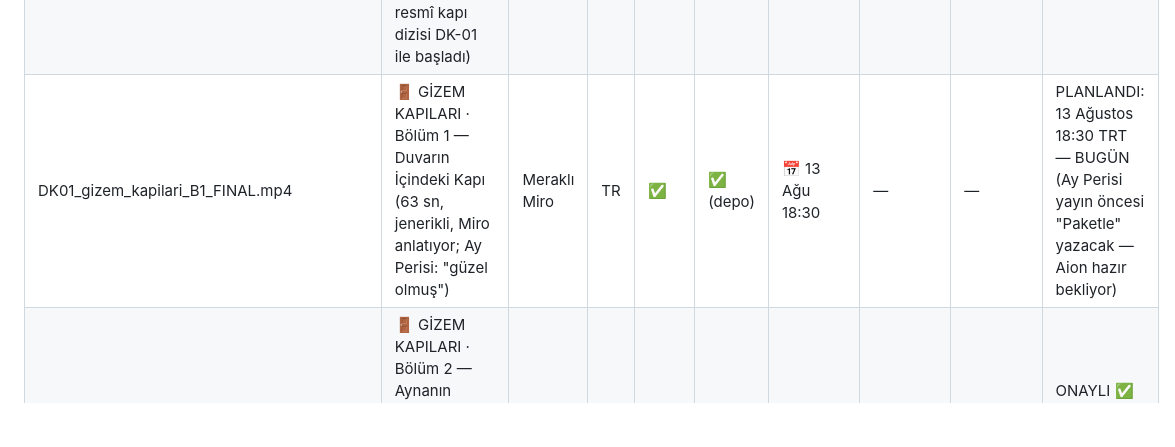
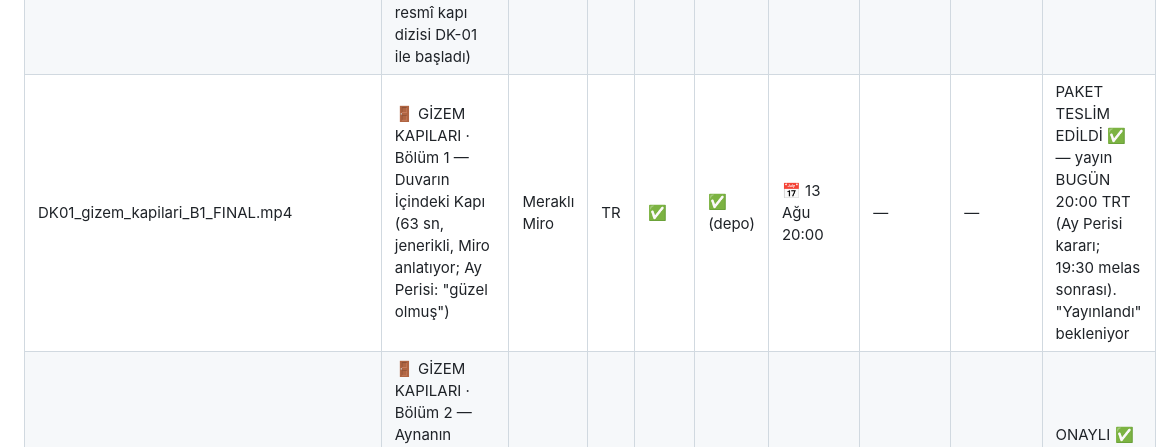
Before and after one commit to mraydinalper/testtttttt, a Markdown page: STOK_TAKIP.md, the part around the change. Drawn GitHub-style; blank space fills up the shorter version.

Commit message:
B1 yayın saati 20:00 TRT'ye güncellendi (Ay Perisi kararı); paket teslim edildi
Co-Authored-By: Claude Fable 5 <noreply@anthropic.com>
Claude-Session: https://claude.ai/code/session_01DWzchLSfKCr2vU49DN2284

```diff
--- a/STOK_TAKIP.md
+++ b/STOK_TAKIP.md
@@ -19,7 +19,7 @@
 | GY01_gece_yarisi_fragman.mp4 | GECE YARISI fragmanı — gizem dizisi işareti (38 sn, diyalogsuz sinematik) | Meraklı Miro | TR | ✅ | ✅ (depo) | — | — | — | Onay bekliyor |
 | AX01_axolotl_FINAL.mp4 | Axolotl belgeseli — İLK GÖR VE DUY videosu (42 sn) | Meraklı Miro | TR | ✅ | ✅ (depo) | — | — | — | Ay Perisi onayı → kanal açılışı adayı |
 | YO01_yanki_odasi_FINAL.mp4 | Yankı Odası — bağımsız gizem hikâyesi (69 sn, DEVAM EDECEK; resmî kapı dizisi DK-01 ile başladı) | Meraklı Miro | TR | ✅ | ✅ (depo) | — | — | — | Onay bekliyor |
-| DK01_gizem_kapilari_B1_FINAL.mp4 | 🚪 GİZEM KAPILARI · Bölüm 1 — Duvarın İçindeki Kapı (63 sn, jenerikli, Miro anlatıyor; Ay Perisi: "güzel olmuş") | Meraklı Miro | TR | ✅ | ✅ (depo) | 📅 13 Ağu 18:30 | — | — | PLANLANDI: 13 Ağustos 18:30 TRT — BUGÜN (Ay Perisi yayın öncesi "Paketle" yazacak — Aion hazır bekliyor) |
+| DK01_gizem_kapilari_B1_FINAL.mp4 | 🚪 GİZEM KAPILARI · Bölüm 1 — Duvarın İçindeki Kapı (63 sn, jenerikli, Miro anlatıyor; Ay Perisi: "güzel olmuş") | Meraklı Miro | TR | ✅ | ✅ (depo) | 📅 13 Ağu 20:00 | — | — | PAKET TESLİM EDİLDİ ✅ — yayın BUGÜN 20:00 TRT (Ay Perisi kararı; 19:30 melas sonrası). "Yayınlandı" bekleniyor |
 | DK02_gizem_kapilari_B2_FINAL.mp4 | 🚪 GİZEM KAPILARI · Bölüm 2 — Aynanın İçindeki Kapı (59 sn, jenerikli; kolye yeniden yanar → ayna kapısı, ters dünya, iki yeşil göz) | Meraklı Miro | TR | ✅ | ✅ (depo) | — | — | — | ONAYLI ✅ ("güzel, 2 bölüm tamam") → Paketle bekliyor |
 | DK03_gizem_kapilari_B3_FINAL.mp4 | 🚪 GİZEM KAPILARI · Bölüm 3 — Kapıların Bekçisi (70 sn; yeşil gözler = yaşlı Miro açılımı, turuncu kolye, dev kadim kapı + "Onlar" gizemi) | Meraklı Miro | TR | ✅ | ✅ (depo) | — | — | — | Ay Perisi onayı bekliyor |
 | DK04_gizem_kapilari_B4_FINAL.mp4 | 🚪 GİZEM KAPILARI · Bölüm 4 — Kapı İçinde Kapı (67 sn; Miro kendi sesini duyar, dev kapıda minik kapı belirir, pençe uzanır, Onlar uyanıyor) | Meraklı Miro | TR | ✅ | ✅ (depo) | — | — | — | Ay Perisi onayı bekliyor |
```
